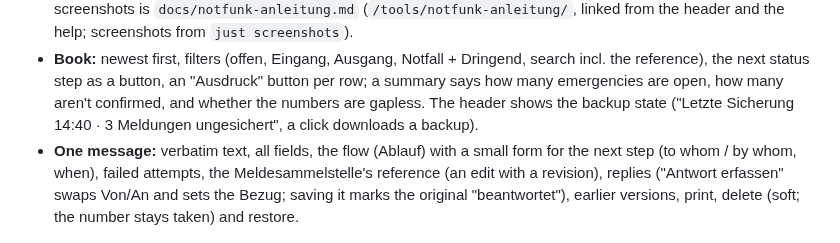
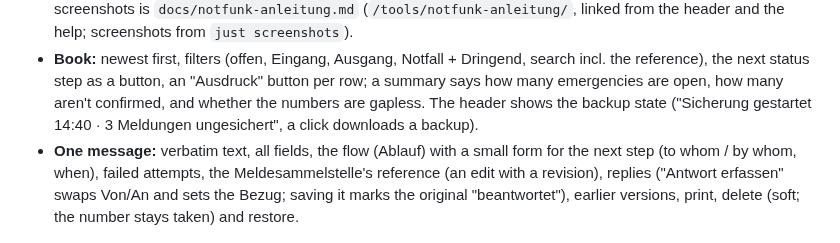
Before and after one commit to oe1ebg/tools, a Markdown page: tools/notfunk/README.md, the part around the change. GitHub-like rendering.

```diff
--- a/tools/notfunk/README.md
+++ b/tools/notfunk/README.md
@@ -189,7 +189,7 @@ name, and a distribution list ("Verteiler").
   Dringend, search incl. the reference), the next status step as a button,
   an "Ausdruck" button per row; a summary says how many emergencies are
   open, how many aren't confirmed, and whether the numbers are gapless. The
-  header shows the backup state ("Letzte Sicherung 14:40 · 3 Meldungen
+  header shows the backup state ("Sicherung gestartet 14:40 · 3 Meldungen
   ungesichert", a click downloads a backup).
 - **One message:** verbatim text, all fields, the flow (Ablauf) with a small
   form for the next step (to whom / by whom, when), failed attempts, the
```
Also changed, not shown: docs/confirm-anleitung.md (+2 -0 lines), docs/notfunk-anleitung.md (+14 -5 lines), docs/img/confirm-update-wartet.png (added), docs/img/notfunk-entwurf-nicht-gesichert.png (added), docs/img/notfunk-entwurf-pruefen.png (added), docs/img/notfunk-hilfe.png, docs/img/notfunk-nicht-gespeichert.png (added), docs/img/notfunk-update-wartet.png (added), 4 other files.
